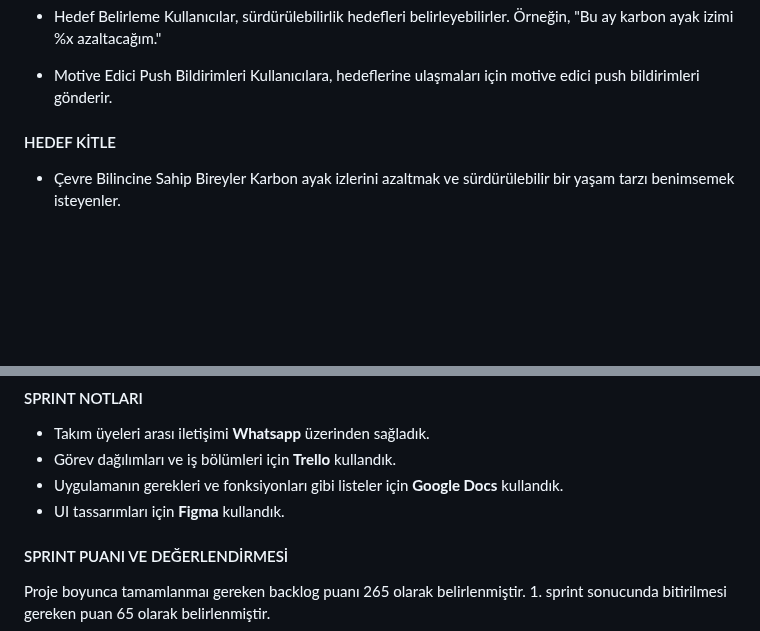
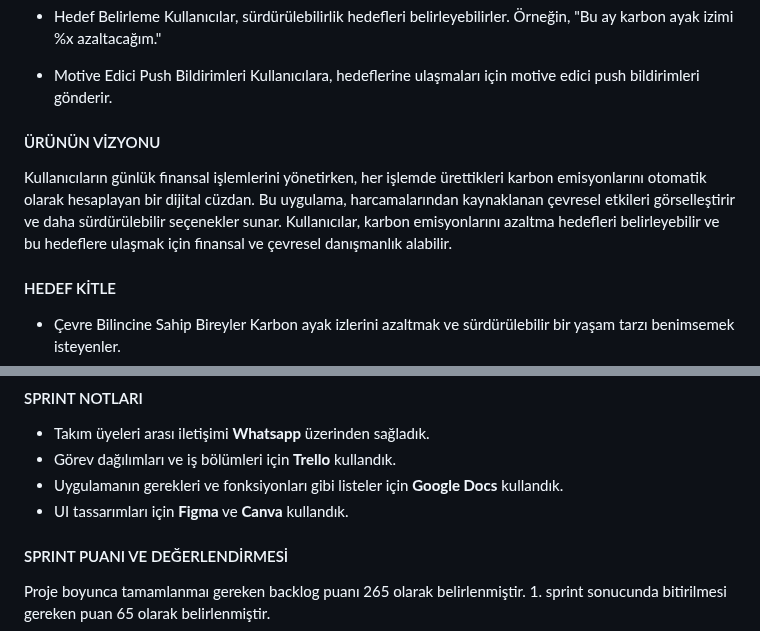
Before and after one commit to bugrahankaramollaoglu/greefin, a Markdown page: README.md, 2 parts joined by grey strips. GitHub-like rendering; blank space fills up the shorter version.

```diff
--- a/README.md
+++ b/README.md
@@ -68,6 +68,12 @@ Greefin, finansal sağlığı ve çevresel bilinci birleştirerek kullanıcılar
 
 -  Motive Edici Push Bildirimleri
 	Kullanıcılara, hedeflerine ulaşmaları için motive edici push bildirimleri gönderir.
+
+
+#### ÜRÜNÜN VİZYONU
+
+ Kullanıcıların günlük finansal işlemlerini yönetirken, her işlemde ürettikleri karbon emisyonlarını otomatik olarak hesaplayan bir dijital cüzdan. Bu uygulama, harcamalarından kaynaklanan çevresel etkileri görselleştirir ve daha sürdürülebilir seçenekler sunar. Kullanıcılar, karbon emisyonlarını azaltma hedefleri belirleyebilir ve bu hedeflere ulaşmak için finansal ve çevresel danışmanlık alabilir.
+
 
 #### HEDEF KİTLE
 
@@ -145,7 +151,7 @@ Görüldüğü üzere uygulamamız amacı ve vizyonu itibariyle çok geniş bir
 - Takım üyeleri arası iletişimi **Whatsapp** üzerinden sağladık.
 - Görev dağılımları ve iş bölümleri için **Trello** kullandık.
 - Uygulamanın gerekleri ve fonksiyonları gibi listeler için **Google Docs** kullandık.
-- UI tassarımları için **Figma** kullandık.
+- UI tassarımları için **Figma**  ve  **Canva** kullandık.
 
 
 
```
Also changed, not shown: other parts of README.md (+22 -7 lines).
